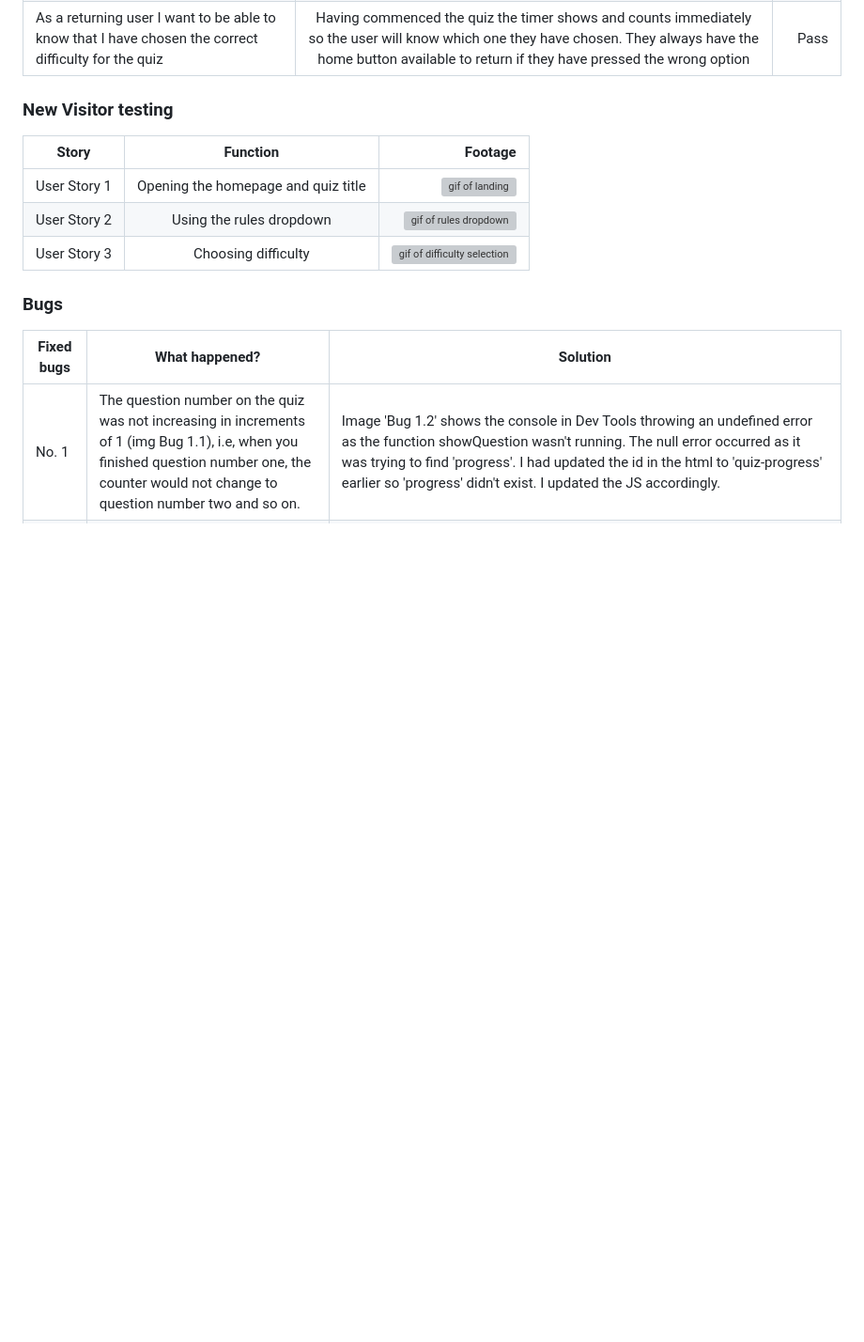
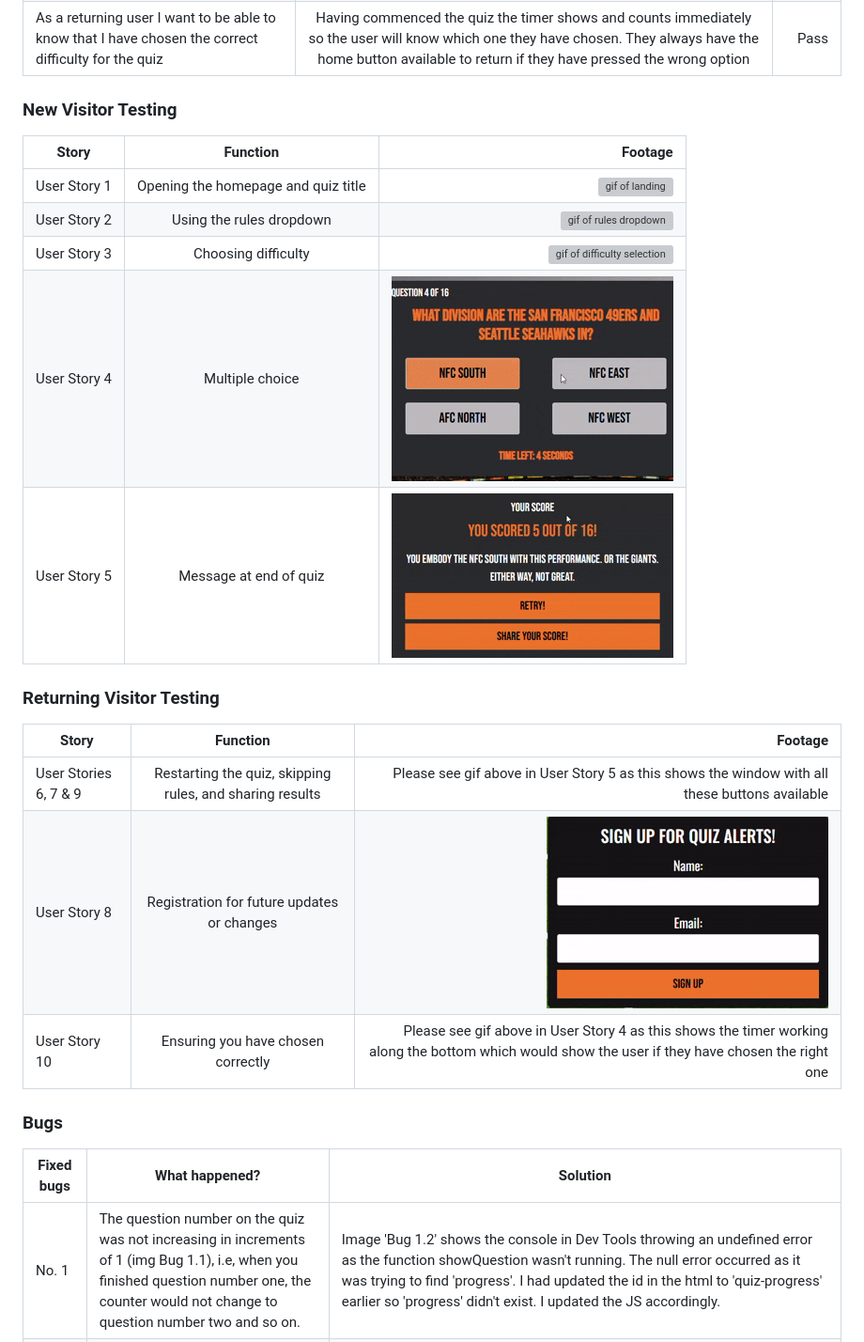
Before and after one commit to ccrd1711/nfl-quiz, a Markdown page: TESTING.md, the part around the change. Shown: that part at 94% size. GitHub-like rendering; pictures changed too: assets/images/features/message-share-retry.gif (added), assets/images/features/quiz-choices.gif (added), assets/images/features/reg-form-working.gif (added); blank space fills up the shorter version; grey boxes are pictures that could not be loaded.

Commit message:
Finish gif uploads for testing proofs

```diff
--- a/TESTING.md
+++ b/TESTING.md
@@ -65,12 +65,21 @@ I used Lighthouse in Chrome developer tools to test Performance, Accessibility,
 | As a returning user I want to be able to share my results with friends and family | Having completed the quiz there is a share button allowing users to share their result with an accompanying link to the quiz | Pass
 | As a returning user I want to be able to know that I have chosen the correct difficulty for the quiz | Having commenced the quiz the timer shows and counts immediately so the user will know which one they have chosen. They always have the home button available to return if they have pressed the wrong option | Pass
 
-### New Visitor testing
+### New Visitor Testing
 | Story | Function | Footage |
 | --- | :---: | ---: |
 | User Story 1 | Opening the homepage and quiz title | ![gif of landing](/assets/images/features/intro-quiz.gif)
 | User Story 2 | Using the rules dropdown | ![gif of rules dropdown](/assets/images/features/rules-drop.gif)
 | User Story 3 | Choosing difficulty | ![gif of difficulty selection](/assets/images/features/choose-diff.gif)
+| User Story 4 | Multiple choice | ![gif of choices in quiz](/assets/images/features/quiz-choices.gif)
+| User Story 5 | Message at end of quiz | ![gif of quiz message](/assets/images/features/message-share-retry.gif)
+
+### Returning Visitor Testing
+| Story | Function | Footage |
+| --- | :---: | ---: |
+| User Stories 6, 7 & 9 | Restarting the quiz, skipping rules, and sharing results | Please see gif above in User Story 5 as this shows the window with all these buttons available
+| User Story 8 | Registration for future updates or changes | ![Working registration form](/assets/images/features/reg-form-working.gif)
+| User Story 10 | Ensuring you have chosen correctly | Please see gif above in User Story 4 as this shows the timer working along the bottom which would show the user if they have chosen the right one
 
 ### Bugs
 
```
